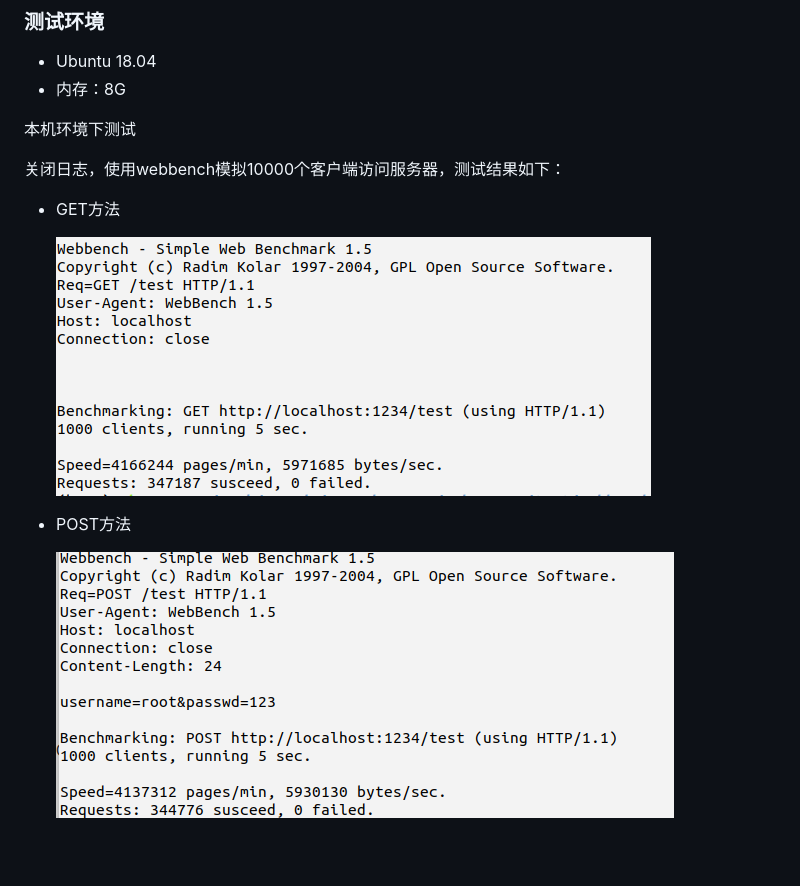
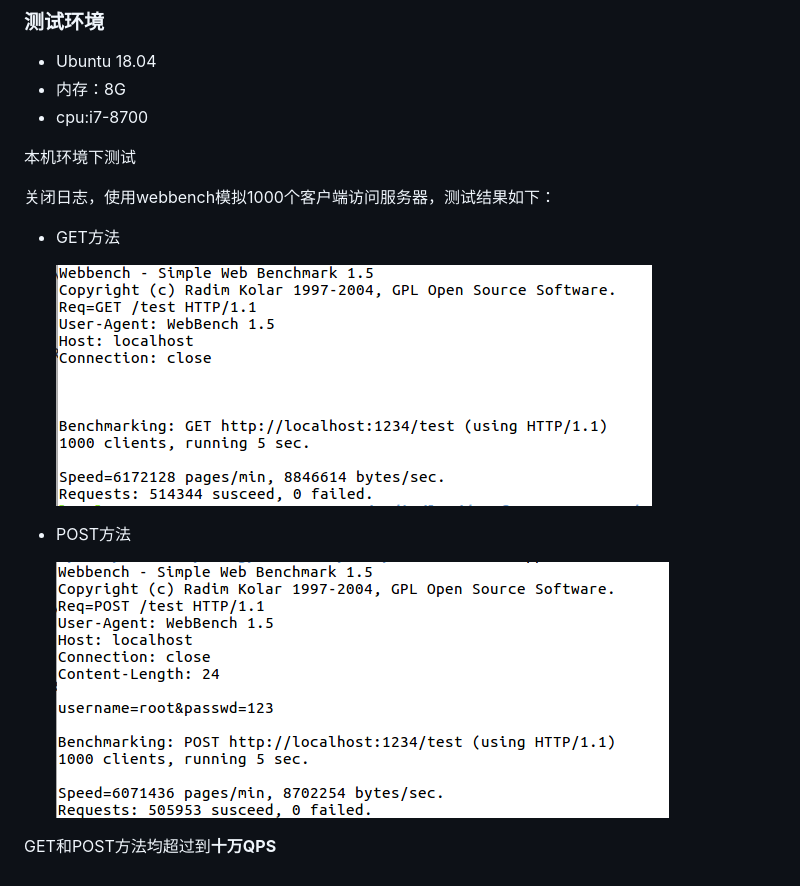
Before and after one commit to chen-huicheng/WebServer, a Markdown page: docs/压力测试.md, the part around the change. Drawn GitHub-style; pictures changed too: docs/imgs/get.png, docs/imgs/post.png; blank space fills up the shorter version.

```diff
--- a/docs/压力测试.md
+++ b/docs/压力测试.md
@@ -6,10 +6,11 @@
 
 + Ubuntu 18.04
 + 内存：8G
++ cpu:i7-8700
 
 本机环境下测试
 
-关闭日志，使用webbench模拟10000个客户端访问服务器，测试结果如下：
+关闭日志，使用webbench模拟1000个客户端访问服务器，测试结果如下：
 
 + GET方法
 
@@ -18,3 +19,5 @@
 + POST方法
 
   ![image-20210531212536545](./imgs/post.png)
+
+GET和POST方法均超过到**十万QPS**
```
Also changed, not shown: docs/定时器.md (+1 -0 lines), docs/数据库连接池.md (+9 -0 lines).
